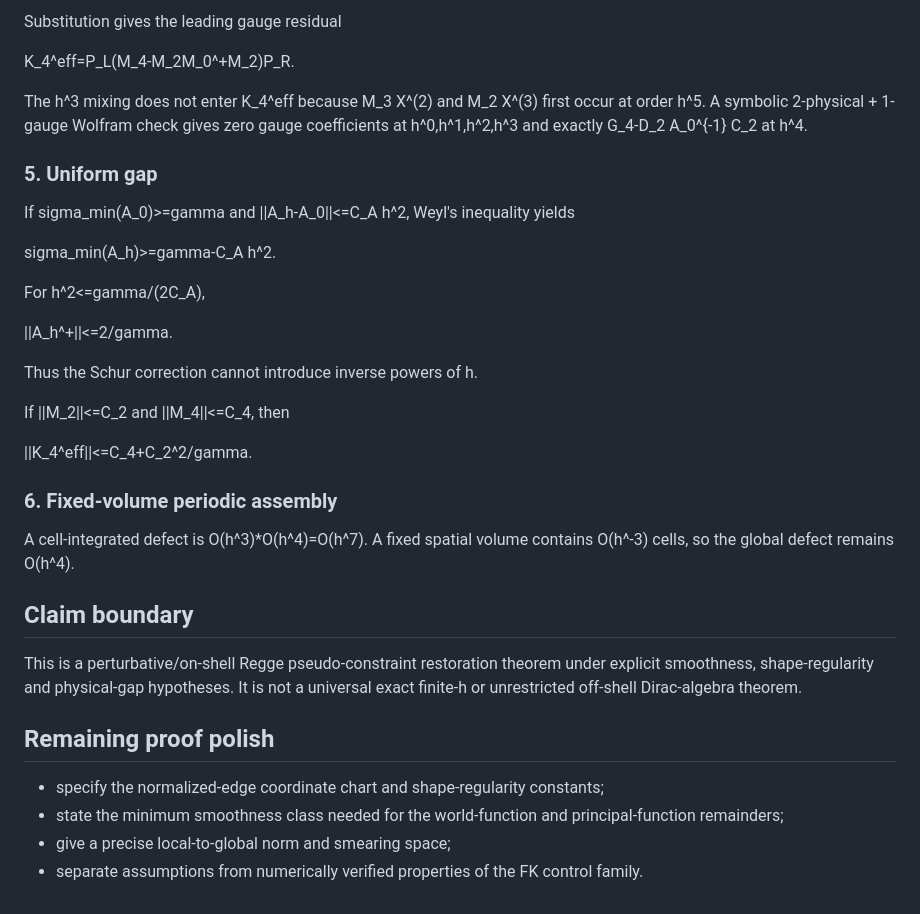
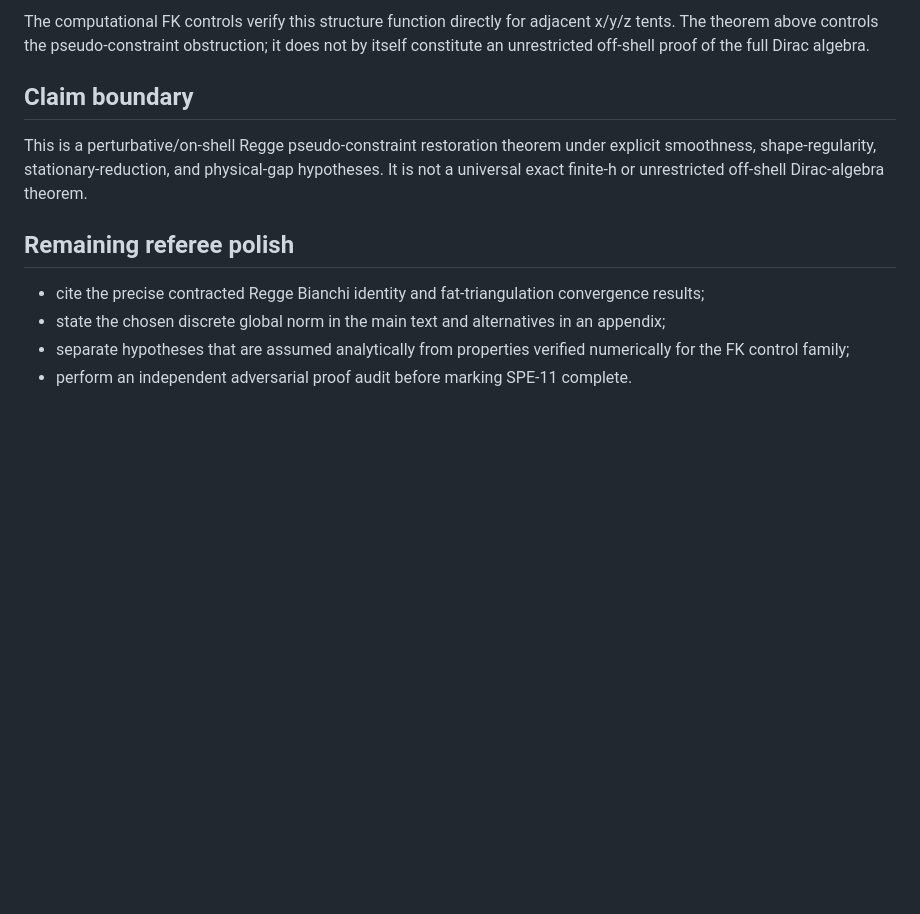
Before and after one commit to craigbotnen-boop/ewrhwerth, a Markdown page: fk_regge_hda/theorem_candidate.md, the part around one of its changes. Drawn GitHub-style; blank space fills up the shorter version.

Commit message:
Refine theorem hypotheses and generic h3 sector

```diff
--- a/fk_regge_hda/theorem_candidate.md
+++ b/fk_regge_hda/theorem_candidate.md
@@ -92,36 +245,12 @@ X^(3)=-M_0^+M_3X^(0).
-Substitution gives the leading gauge residual
-
-K_4^eff=P_L(M_4-M_2M_0^+M_2)P_R.
-
-The h^3 mixing does not enter K_4^eff because M_3 X^(2) and M_2 X^(3) first occur at order h^5. A symbolic 2-physical + 1-gauge Wolfram check gives zero gauge coefficients at h^0,h^1,h^2,h^3 and exactly G_4-D_2 A_0^{-1} C_2 at h^4.
-
-### 5. Uniform gap
-
-If sigma_min(A_0)>=gamma and ||A_h-A_0||<=C_A h^2, Weyl's inequality yields
-
-sigma_min(A_h)>=gamma-C_A h^2.
-
-For h^2<=gamma/(2C_A),
-
-||A_h^+||<=2/gamma.
-
-Thus the Schur correction cannot introduce inverse powers of h.
-
-If ||M_2||<=C_2 and ||M_4||<=C_4, then
-
-||K_4^eff||<=C_4+C_2^2/gamma.
-
-### 6. Fixed-volume periodic assembly
-
-A cell-integrated defect is O(h^3)*O(h^4)=O(h^7). A fixed spatial volume contains O(h^-3) cells, so the global defect remains O(h^4).
+The computational FK controls verify this structure function directly for adjacent x/y/z tents. The theorem above controls the pseudo-constraint obstruction; it does not by itself constitute an unrestricted off-shell proof of the full Dirac algebra.
 
 ## Claim boundary
 
-This is a perturbative/on-shell Regge pseudo-constraint restoration theorem under explicit smoothness, shape-regularity and physical-gap hypotheses. It is not a universal exact finite-h or unrestricted off-shell Dirac-algebra theorem.
+This is a perturbative/on-shell Regge pseudo-constraint restoration theorem under explicit smoothness, shape-regularity, stationary-reduction, and physical-gap hypotheses. It is not a universal exact finite-h or unrestricted off-shell Dirac-algebra theorem.
 
-## Remaining proof polish
+## Remaining referee polish
 
-- specify the normalized-edge coordinate chart and shape-regularity constants;
-- state the minimum smoothness class needed for the world-function and principal-function remainders;
-- give a precise local-to-global norm and smearing space;
-- separate assumptions from numerically verified properties of the FK control family.
+- cite the precise contracted Regge Bianchi identity and fat-triangulation convergence results;
+- state the chosen discrete global norm in the main text and alternatives in an appendix;
+- separate hypotheses that are assumed analytically from properties verified numerically for the FK control family;
+- perform an independent adversarial proof audit before marking SPE-11 complete.
```
Also changed, not shown: other parts of fk_regge_hda/theorem_candidate.md (+220 -67 lines).
